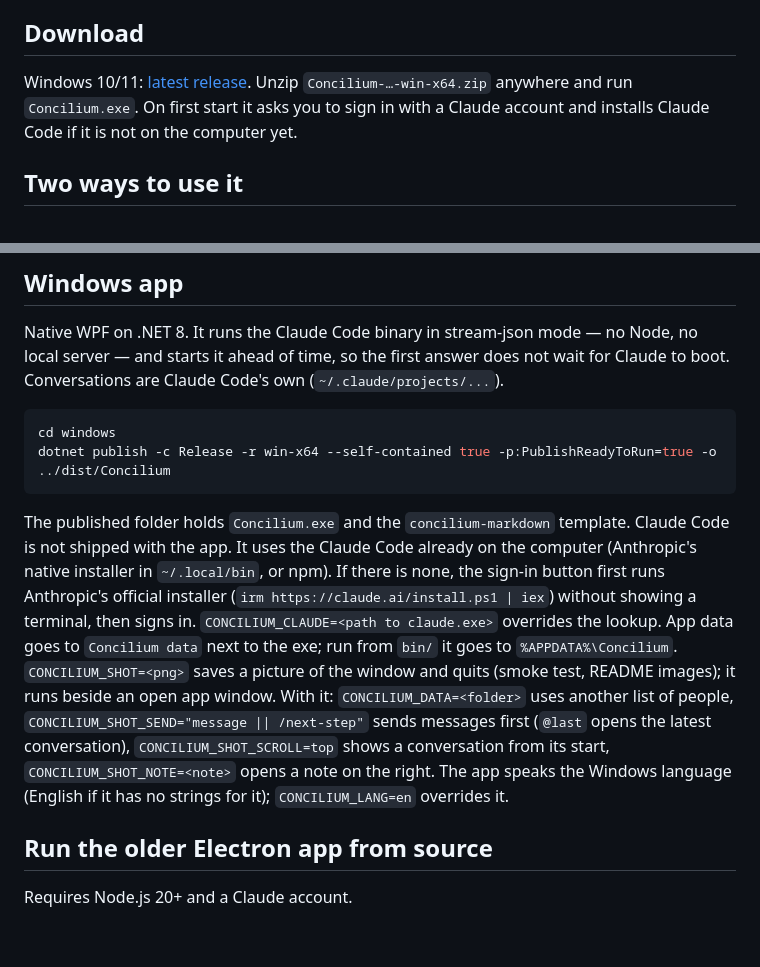
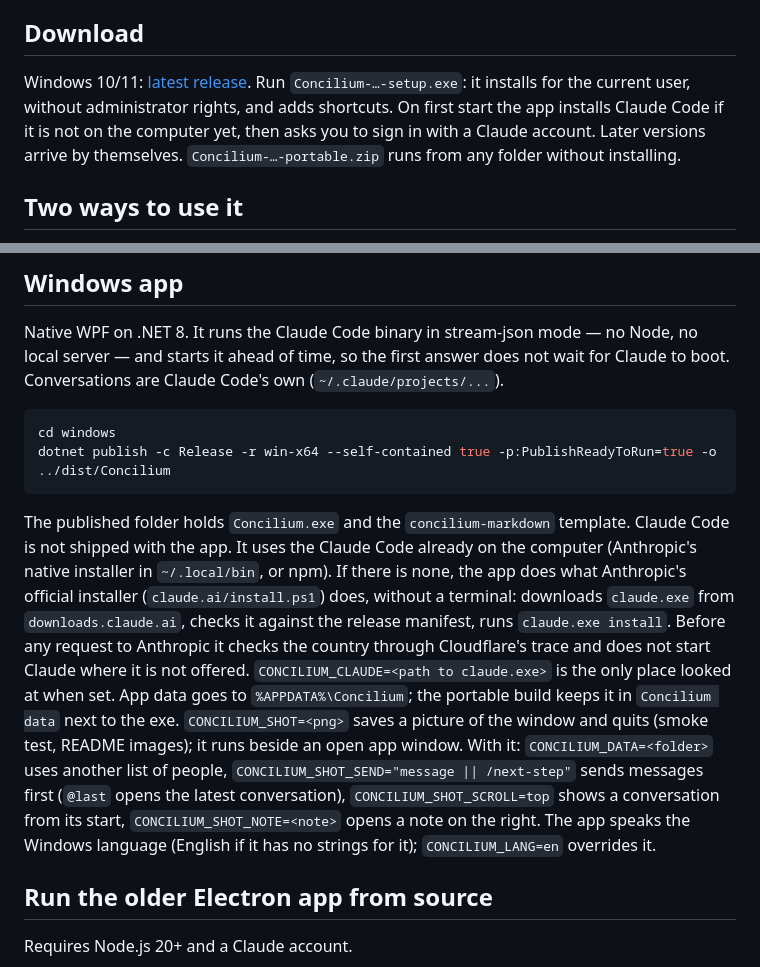
Before and after one commit to dmitryverkhoturov/concilium, a Markdown page: README.md, 2 parts joined by grey strips. Rendered like a GitHub page; blank space fills up the shorter version.

Commit message:
README: installer, built-in Claude Code install, data folder
Co-Authored-By: Claude Opus 5.5 <noreply@anthropic.com>

````diff
--- a/README.md
+++ b/README.md
@@ -35,7 +35,7 @@ The person in the screenshots is fictional, a simulated patient from [`eval/`](e
 
 ## Download
 
-Windows 10/11: [latest release](https://github.com/dmitryverkhoturov/concilium/releases/latest). Unzip `Concilium-…-win-x64.zip` anywhere and run `Concilium.exe`. On first start it asks you to sign in with a Claude account and installs Claude Code if it is not on the computer yet.
+Windows 10/11: [latest release](https://github.com/dmitryverkhoturov/concilium/releases/latest). Run `Concilium-…-setup.exe`: it installs for the current user, without administrator rights, and adds shortcuts. On first start the app installs Claude Code if it is not on the computer yet, then asks you to sign in with a Claude account. Later versions arrive by themselves. `Concilium-…-portable.zip` runs from any folder without installing.
 
 ## Two ways to use it
 
@@ -63,7 +63,7 @@ cd windows
 dotnet publish -c Release -r win-x64 --self-contained true -p:PublishReadyToRun=true -o ../dist/Concilium
 ```
 
-The published folder holds `Concilium.exe` and the `concilium-markdown` template. Claude Code is not shipped with the app. It uses the Claude Code already on the computer (Anthropic's native installer in `~/.local/bin`, or npm). If there is none, the sign-in button first runs Anthropic's official installer (`irm https://claude.ai/install.ps1 | iex`) without showing a terminal, then signs in. `CONCILIUM_CLAUDE=<path to claude.exe>` overrides the lookup. App data goes to `Concilium data` next to the exe; run from `bin/` it goes to `%APPDATA%\Concilium`. `CONCILIUM_SHOT=<png>` saves a picture of the window and quits (smoke test, README images); it runs beside an open app window. With it: `CONCILIUM_DATA=<folder>` uses another list of people, `CONCILIUM_SHOT_SEND="message || /next-step"` sends messages first (`@last` opens the latest conversation), `CONCILIUM_SHOT_SCROLL=top` shows a conversation from its start, `CONCILIUM_SHOT_NOTE=<note>` opens a note on the right. The app speaks the Windows language (English if it has no strings for it); `CONCILIUM_LANG=en` overrides it.
+The published folder holds `Concilium.exe` and the `concilium-markdown` template. Claude Code is not shipped with the app. It uses the Claude Code already on the computer (Anthropic's native installer in `~/.local/bin`, or npm). If there is none, the app does what Anthropic's official installer (`claude.ai/install.ps1`) does, without a terminal: downloads `claude.exe` from `downloads.claude.ai`, checks it against the release manifest, runs `claude.exe install`. Before any request to Anthropic it checks the country through Cloudflare's trace and does not start Claude where it is not offered. `CONCILIUM_CLAUDE=<path to claude.exe>` is the only place looked at when set. App data goes to `%APPDATA%\Concilium`; the portable build keeps it in `Concilium data` next to the exe. `CONCILIUM_SHOT=<png>` saves a picture of the window and quits (smoke test, README images); it runs beside an open app window. With it: `CONCILIUM_DATA=<folder>` uses another list of people, `CONCILIUM_SHOT_SEND="message || /next-step"` sends messages first (`@last` opens the latest conversation), `CONCILIUM_SHOT_SCROLL=top` shows a conversation from its start, `CONCILIUM_SHOT_NOTE=<note>` opens a note on the right. The app speaks the Windows language (English if it has no strings for it); `CONCILIUM_LANG=en` overrides it.
 
 ## Run the older Electron app from source
 
````
